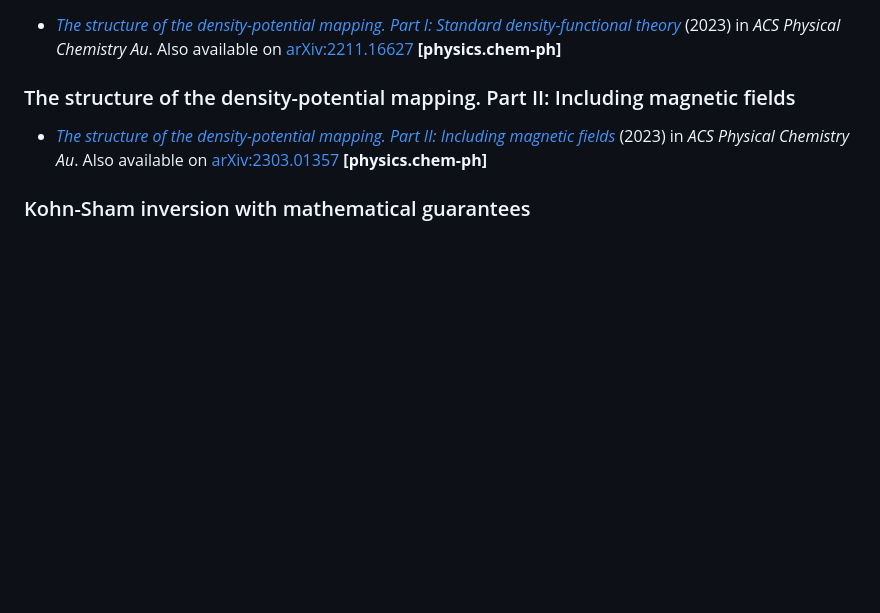
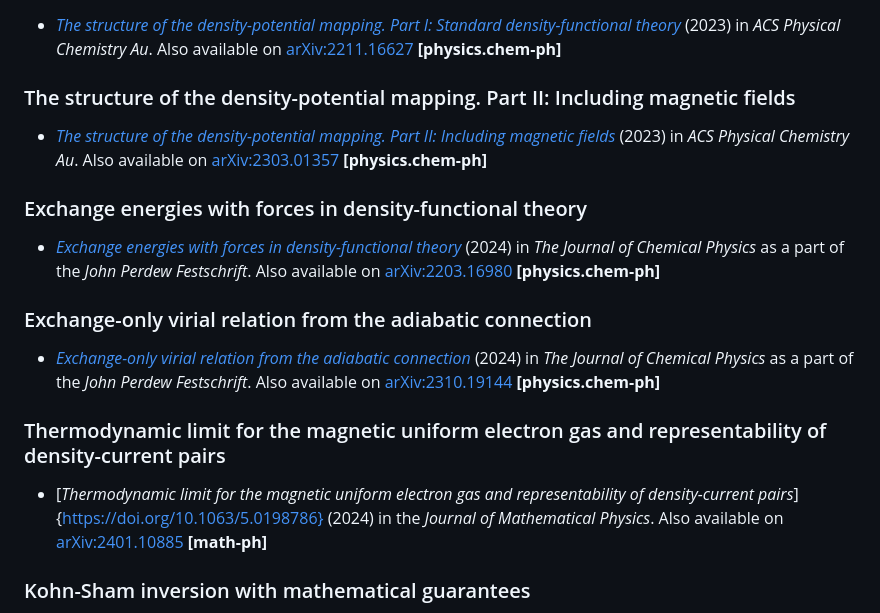
Before and after one commit to ERC-REGAL/REGAL, a Markdown page: README.md, the part around the change printed below. GitHub-like rendering; blank space fills up the shorter version.

Commit message:
updated README with recent publications

```diff
--- a/README.md
+++ b/README.md
@@ -27,6 +27,15 @@ The project researches Moreau-Yosida regularization in density-functional theory
 
 + [*The structure of the density-potential mapping. Part II: Including magnetic fields*](https://doi.org/10.1021/acsphyschemau.3c00006) (2023) in *ACS Physical Chemistry Au*. Also available on [arXiv:2303.01357](https://arxiv.org/abs/2303.01357) **\[physics.chem-ph\]**
 
+### Exchange energies with forces in density-functional theory
++ [*Exchange energies with forces in density-functional theory*](https://doi.org/10.1063/5.0177346) (2024) in *The Journal of Chemical Physics* as a part of the *John Perdew Festschrift*. Also available on [arXiv:2203.16980](https://arxiv.org/abs/2203.16980) **\[physics.chem-ph\]**
+
+### Exchange-only virial relation from the adiabatic connection
++ [*Exchange-only virial relation from the adiabatic connection*](https://doi.org/10.1063/5.0184934) (2024) in *The Journal of Chemical Physics* as a part of the *John Perdew Festschrift*. Also available on [arXiv:2310.19144](https://arxiv.org/abs/2310.19144) **\[physics.chem-ph\]**
+
+### Thermodynamic limit for the magnetic uniform electron gas and representability of density-current pairs
++ [*Thermodynamic limit for the magnetic uniform electron gas and representability of density-current pairs*]{https://doi.org/10.1063/5.0198786} (2024) in the *Journal of Mathematical Physics*. Also available on [arXiv:2401.10885](https://arxiv.org/abs/2401.10885) **\[math-ph\]**
+
 ### Kohn-Sham inversion with mathematical guarantees
 + Preprint: *Kohn-Sham inversion with mathematical guarantees* available on [arXiv:2409.04372](https://arxiv.org/abs/2409.04372) **\[physics.chem-ph\]**
 
```
Also changed, not shown: other parts of README.md (+1 -1 lines).
